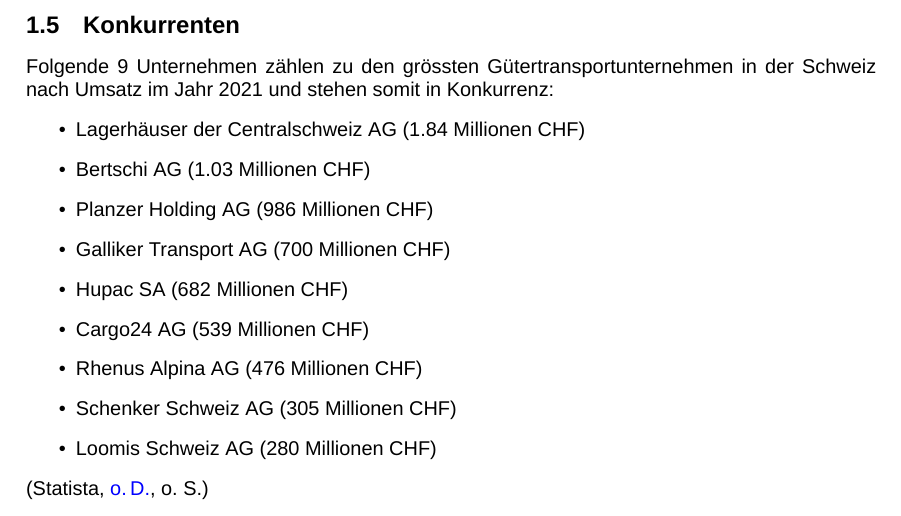
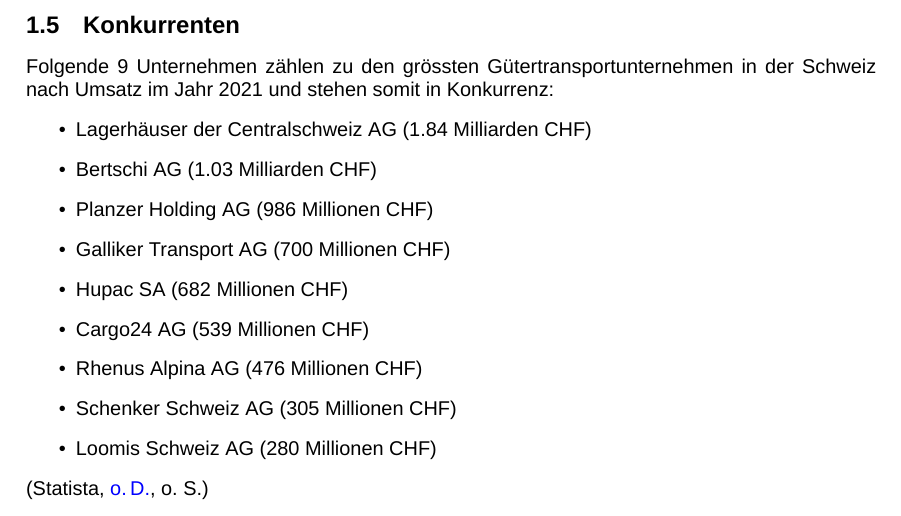
Before and after one commit to Wenish/transferarbeit-bpq, a LaTeX paper (main.tex): part of page 4 of 12, cut so that both start at the same text. Compiled offline with XeLaTeX; a missing font is replaced by an installed copy or a similar font.

Commit message:
Update main.tex

```diff
--- a/main.tex
+++ b/main.tex
@@ -95,8 +95,8 @@
 \subsection{Konkurrenten}
 Folgende 9 Unternehmen zählen zu den grössten Gütertransportunternehmen in der Schweiz nach Umsatz im Jahr 2021 und stehen somit in Konkurrenz:
 \begin{itemize}
-\item Lagerhäuser der Centralschweiz AG (1.84 Millionen CHF)
-\item Bertschi AG (1.03 Millionen CHF)
+\item Lagerhäuser der Centralschweiz AG (1.84 Milliarden CHF)
+\item Bertschi AG (1.03 Milliarden CHF)
 \item Planzer Holding AG (986 Millionen CHF)
 \item Galliker Transport AG (700 Millionen CHF)
 \item Hupac SA (682 Millionen CHF)
```
